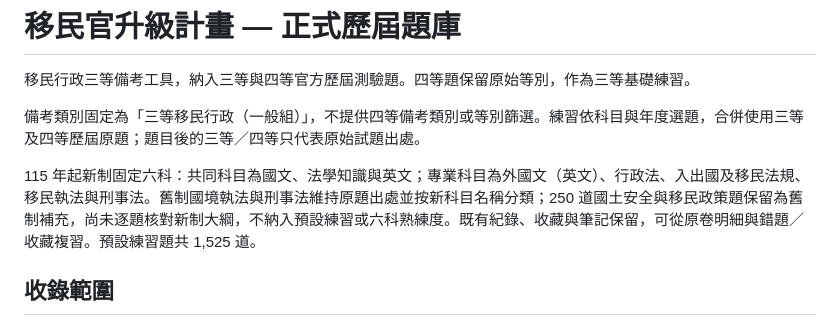
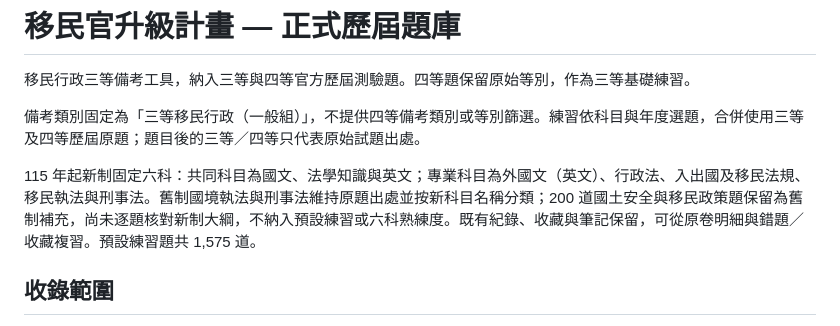
Before and after one commit to riverlee1031-cpu/Immigration-RPG, a Markdown page: README.md, the part around the change. Drawn GitHub-style.

Commit message:
Correct documented current and legacy question totals

```diff
--- a/README.md
+++ b/README.md
@@ -4,7 +4,7 @@
 
 備考類別固定為「三等移民行政（一般組）」，不提供四等備考類別或等別篩選。練習依科目與年度選題，合併使用三等及四等歷屆原題；題目後的三等／四等只代表原始試題出處。
 
-115 年起新制固定六科：共同科目為國文、法學知識與英文；專業科目為外國文（英文）、行政法、入出國及移民法規、移民執法與刑事法。舊制國境執法與刑事法維持原題出處並按新科目名稱分類；250 道國土安全與移民政策題保留為舊制補充，尚未逐題核對新制大綱，不納入預設練習或六科熟練度。既有紀錄、收藏與筆記保留，可從原卷明細與錯題／收藏複習。預設練習題共 1,525 道。
+115 年起新制固定六科：共同科目為國文、法學知識與英文；專業科目為外國文（英文）、行政法、入出國及移民法規、移民執法與刑事法。舊制國境執法與刑事法維持原題出處並按新科目名稱分類；200 道國土安全與移民政策題保留為舊制補充，尚未逐題核對新制大綱，不納入預設練習或六科熟練度。既有紀錄、收藏與筆記保留，可從原卷明細與錯題／收藏複習。預設練習題共 1,575 道。
 
 ## 收錄範圍
 
```
